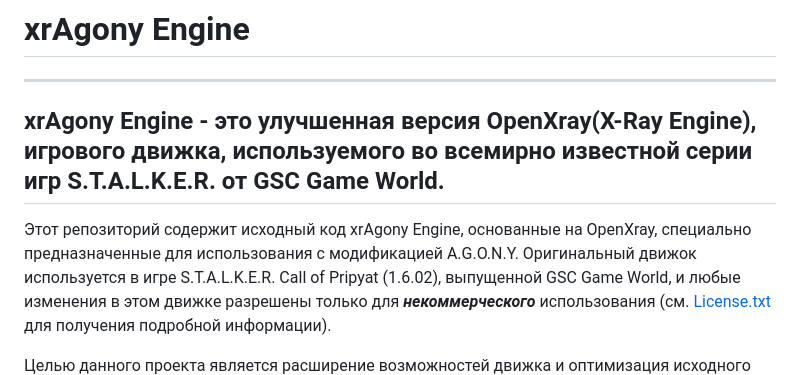
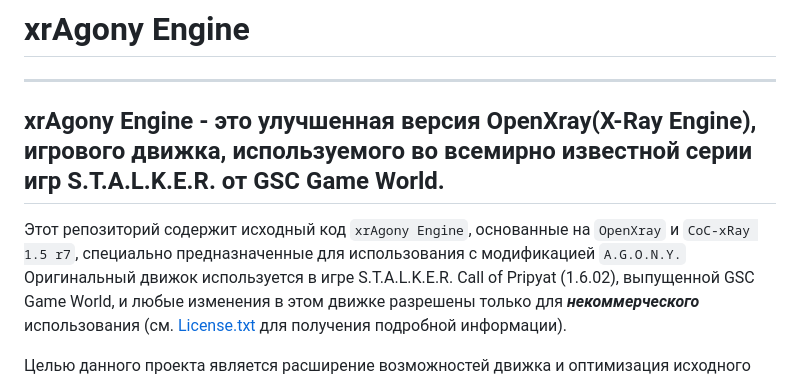
Before and after one commit to MagilaWEB/xrAgony, a Markdown page: README.md, the part around one of its changes. Drawn GitHub-style.

```diff
--- a/README.md
+++ b/README.md
@@ -3,7 +3,7 @@
 
 xrAgony Engine - это улучшенная версия OpenXray(X-Ray Engine), игрового движка, используемого во всемирно известной серии игр S.T.A.L.K.E.R. от GSC Game World.
 ----
-Этот репозиторий содержит исходный код xrAgony Engine, основанные на OpenXray, специально предназначенные для использования с модификацией A.G.O.N.Y.
+Этот репозиторий содержит исходный код `xrAgony Engine`, основанные на `OpenXray` и `CoC-xRay 1.5 r7`, специально предназначенные для использования с модификацией `A.G.O.N.Y.`
 Оригинальный движок используется в игре S.T.A.L.K.E.R. Call of Pripyat (1.6.02), выпущенной GSC Game World, и любые изменения в этом движке разрешены только для ***некоммерческого*** использования (см. [License.txt](https://github.com/avoitishin/xray-16/blob/master/License.txt) для получения подробной информации).
 
 Целью данного проекта является расширение возможностей движка и оптимизация исходного кода, исправление проблем и ошибок, изменение формы и перестройка X-Ray с использованием современных технологий, улучшение исходного кода для работы в многопоточном режиме.
```
Also changed, not shown: other parts of README.md (+3 -3 lines).
